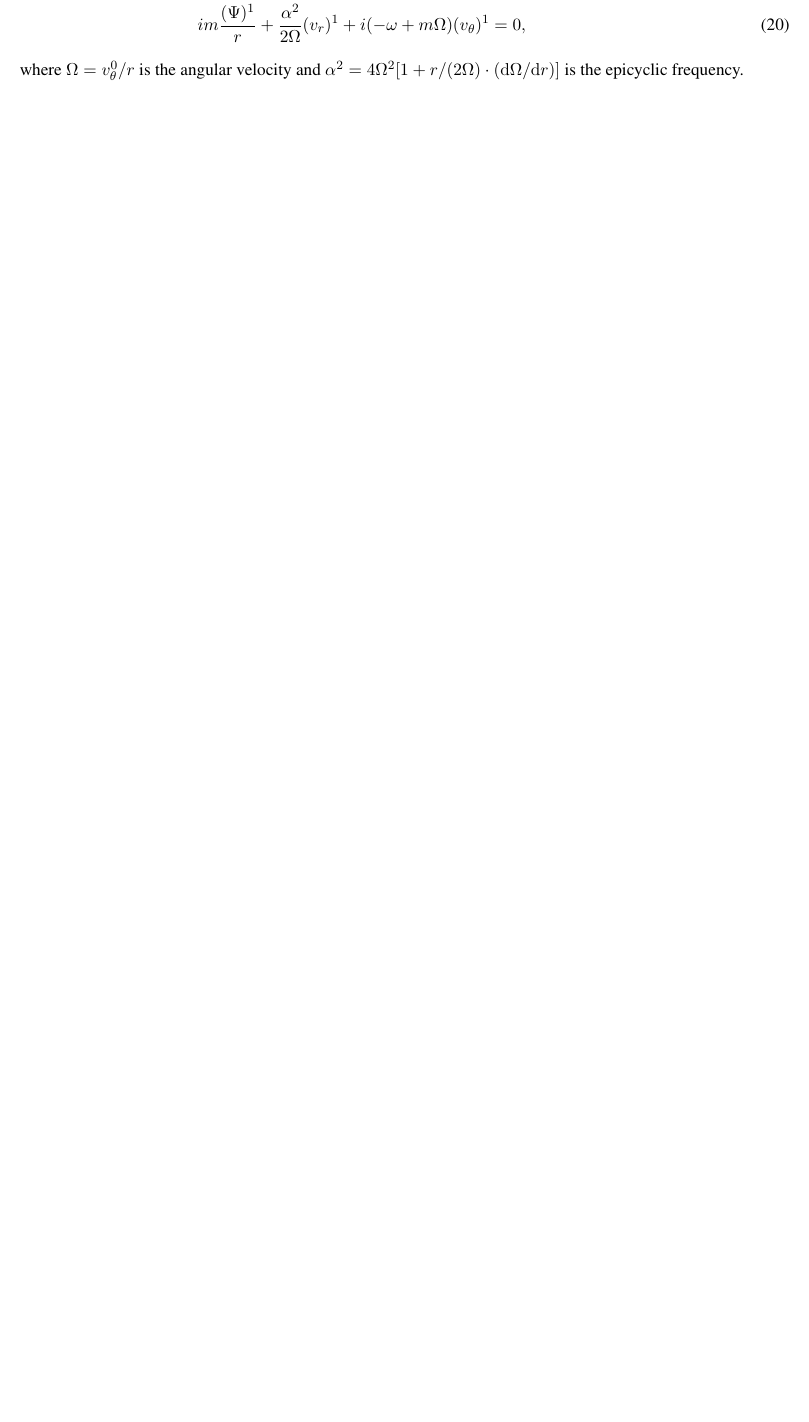
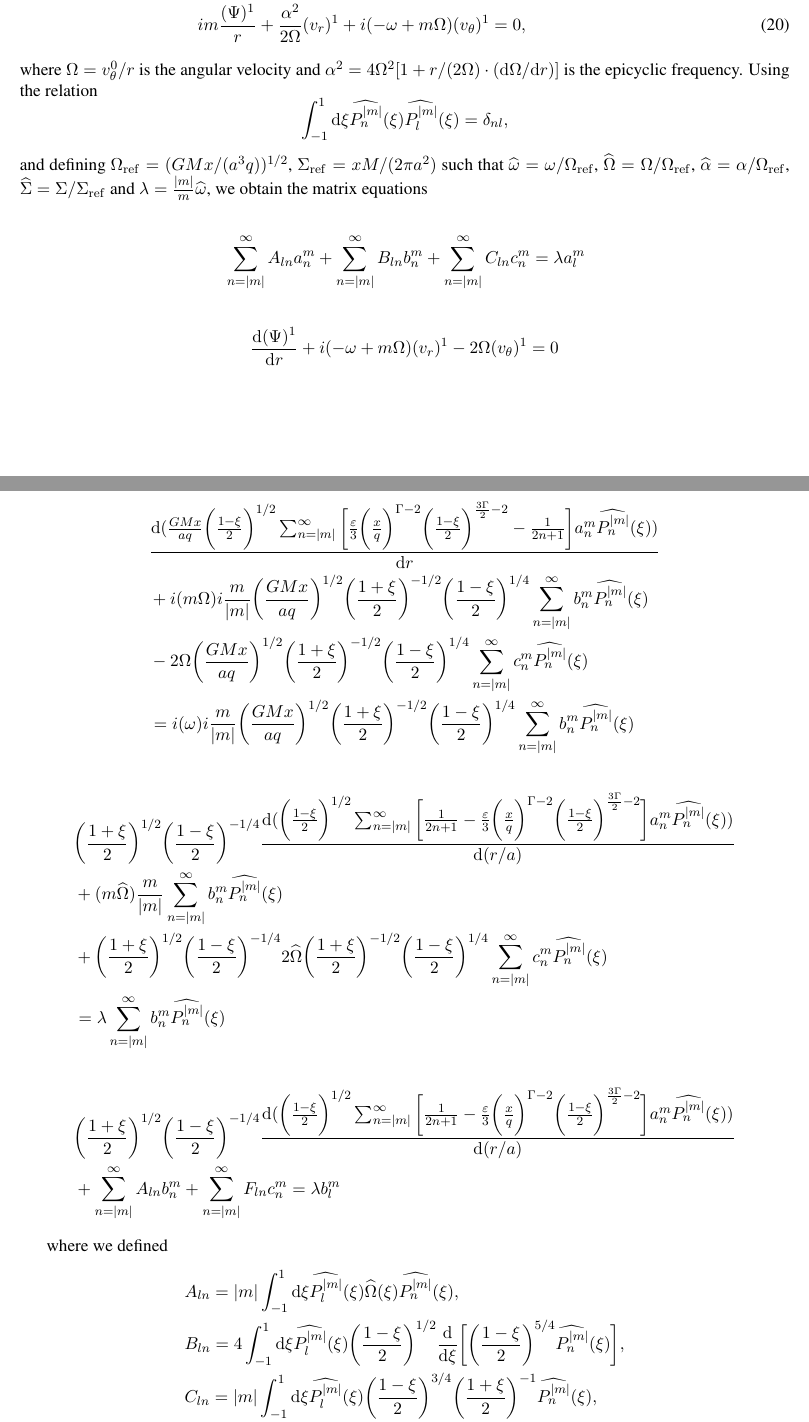
Before and after one commit to KerwannTEP/LiRA, a LaTeX document (notes/notes.tex): part of page 3 of 3 before the commit and two parts of pages 3 and 4 of 4 after it, the two joined at a grey line, cut so that both start at the same text, the shorter picture padded with empty space. Compiled offline with pdfLaTeX.

Commit message:
matrix eq 2

```diff
--- a/notes/notes.tex
+++ b/notes/notes.tex
@@ -159,5 +172,51 @@ Letting $X_m^p = X^1  e^{-i \omega t}$, this yields the set of equations
 &\frac{\rd (\Psi)^1}{\rd r} + i(-\omega + m \Omega)(\vr)^1 - 2 \Omega (\vt)^1 = 0,\\
 &i m \frac{(\Psi)^1}{r} + \frac{\alpha^2}{2\Omega} (\vr)^1 + i(-\omega + m \Omega)(\vt)^1 = 0,
 \end{align}
-where $\Omega = \vt^0/r$ is the angular velocity and $\alpha^2=4\Omega^2[1+r/(2\Omega)\cdot(\rd \Omega /\rd r)]$ is the epicyclic frequency.
+where $\Omega = \vt^0/r$ is the angular velocity and $\alpha^2=4\Omega^2[1+r/(2\Omega)\cdot(\rd \Omega /\rd r)]$ is the epicyclic frequency. Using the relation
+$$\int_{-1}^{1} \rd \xi \hPnm(\xi)\hPlm(\xi) = \delta_{nl},$$
+and defining $\Omegaref=(GMx/(a^3 q))^{1/2}$, $\Sigmaref=xM/(2\pi a^2)$   such that $\homega = \omega/\Omegaref$, $\hOmega = \Omega/\Omegaref$, $\halpha = \alpha/\Omegaref$, $\hSigma=\Sigma/\Sigmaref$ and $\lambda=\frac{|m|}{m}\homega$, we obtain the matrix equations
+
+\begin{align*}
+&\sum_{n=|m|}^{\infty}  A_{ln} \anm  +\sum_{n=|m|}^{\infty}  B_{ln}\bnm+\sum_{n=|m|}^{\infty}  C_{ln}\cnm= \lambda \alm  \end{align*}
+
+\begin{align*}
+\frac{\rd (\Psi)^1}{\rd r} + i(-\omega + m \Omega)(\vr)^1 - 2 \Omega (\vt)^1 = 0
+\end{align*}
+
+\begin{align*}
+&\frac{\rd (\frac{GMx}{a q } \bigg(\frac{1-\xi}{2}\bigg)^{1/2}\sum_{n=|m|}^{\infty} \bigg[\frac{\varepsilon}{3}  \bigg(\frac{x}{q}\bigg)^{\Gamma-2} \bigg(\frac{1-\xi}{2}\bigg)^{\frac{3\Gamma}{2}-2}  -\frac{1}{2n+1}  \bigg]\anm \hPnm(\xi))}{\rd r} \\
+&+ i( m \Omega)i \frac{m}{|m|} \bigg(\frac{GMx}{aq}\bigg)^{1/2} \bigg(\frac{1+\xi}{2}\bigg)^{-1/2} \bigg(\frac{1-\xi}{2}\bigg)^{1/4} \sum_{n=|m|}^{\infty} \bnm \hPnm(\xi)  \\
+&- 2 \Omega \bigg(\frac{GMx}{aq}\bigg)^{1/2} \bigg(\frac{1+\xi}{2}\bigg)^{-1/2} \bigg(\frac{1-\xi}{2}\bigg)^{1/4} \sum_{n=|m|}^{\infty} \cnm \hPnm(\xi) \\
+&= i(\omega )i \frac{m}{|m|} \bigg(\frac{GMx}{aq}\bigg)^{1/2} \bigg(\frac{1+\xi}{2}\bigg)^{-1/2} \bigg(\frac{1-\xi}{2}\bigg)^{1/4} \sum_{n=|m|}^{\infty} \bnm \hPnm(\xi)
+\end{align*}
+
+\begin{align*}
+&\bigg(\frac{1+\xi}{2}\bigg)^{1/2} \bigg(\frac{1-\xi}{2}\bigg)^{-1/4} \frac{\rd ( \bigg(\frac{1-\xi}{2}\bigg)^{1/2}\sum_{n=|m|}^{\infty} \bigg[\frac{1}{2n+1}-\frac{\varepsilon}{3}  \bigg(\frac{x}{q}\bigg)^{\Gamma-2} \bigg(\frac{1-\xi}{2}\bigg)^{\frac{3\Gamma}{2}-2}    \bigg]\anm \hPnm(\xi))}{\rd (r/a)} \\
+&+( m \hOmega) \frac{m}{|m|} \sum_{n=|m|}^{\infty} \bnm \hPnm(\xi)  \\
+&+\bigg(\frac{1+\xi}{2}\bigg)^{1/2} \bigg(\frac{1-\xi}{2}\bigg)^{-1/4}  2 \hOmega \bigg(\frac{1+\xi}{2}\bigg)^{-1/2} \bigg(\frac{1-\xi}{2}\bigg)^{1/4} \sum_{n=|m|}^{\infty} \cnm \hPnm(\xi) \\
+&= \lambda  \sum_{n=|m|}^{\infty} \bnm \hPnm(\xi)
+\end{align*}
+
+
+\begin{align*}
+&\bigg(\frac{1+\xi}{2}\bigg)^{1/2} \bigg(\frac{1-\xi}{2}\bigg)^{-1/4} \frac{\rd ( \bigg(\frac{1-\xi}{2}\bigg)^{1/2}\sum_{n=|m|}^{\infty} \bigg[\frac{1}{2n+1}-\frac{\varepsilon}{3}  \bigg(\frac{x}{q}\bigg)^{\Gamma-2} \bigg(\frac{1-\xi}{2}\bigg)^{\frac{3\Gamma}{2}-2}    \bigg]\anm \hPnm(\xi))}{\rd (r/a)} \\
+&+ \sum_{n=|m|}^{\infty}   A_{ln} \bnm+  \sum_{n=|m|}^{\infty} F_{ln} \cnm  = \lambda   \blm
+\end{align*}
+
+
+where we defined
+\begin{align*}
+&A_{ln} = |m| \int_{-1}^{1} \rd \xi  \hPlm(\xi)\hOmega(\xi)\hPnm(\xi) , \\
+&B_{ln} = 4 \int_{-1}^{1} \rd \xi  \hPlm(\xi) \bigg(\frac{1-\xi}{2}\bigg)^{1/2} \frac{\rd}{\rd \xi} \bigg[\bigg(\frac{1-\xi}{2}\bigg)^{5/4}\hPnm(\xi)\bigg], \\
+&C_{ln} = |m| \int_{-1}^{1} \rd \xi \hPlm(\xi) \bigg(\frac{1-\xi}{2}\bigg)^{3/4}\bigg(\frac{1+\xi}{2}\bigg)^{-1}   \hPnm(\xi), \\
+&F_{ln} =2 \int_{-1}^{1} \rd \xi  \hPlm(\xi)\hOmega(\xi)\hPnm(\xi) , \\
+\end{align*}
+
+
+
+
+
+
+
+
 \end{document}
```
Also changed, not shown: notes/notes.pdf, notes/notes.tex (13 more changed lines), 2 other files.
